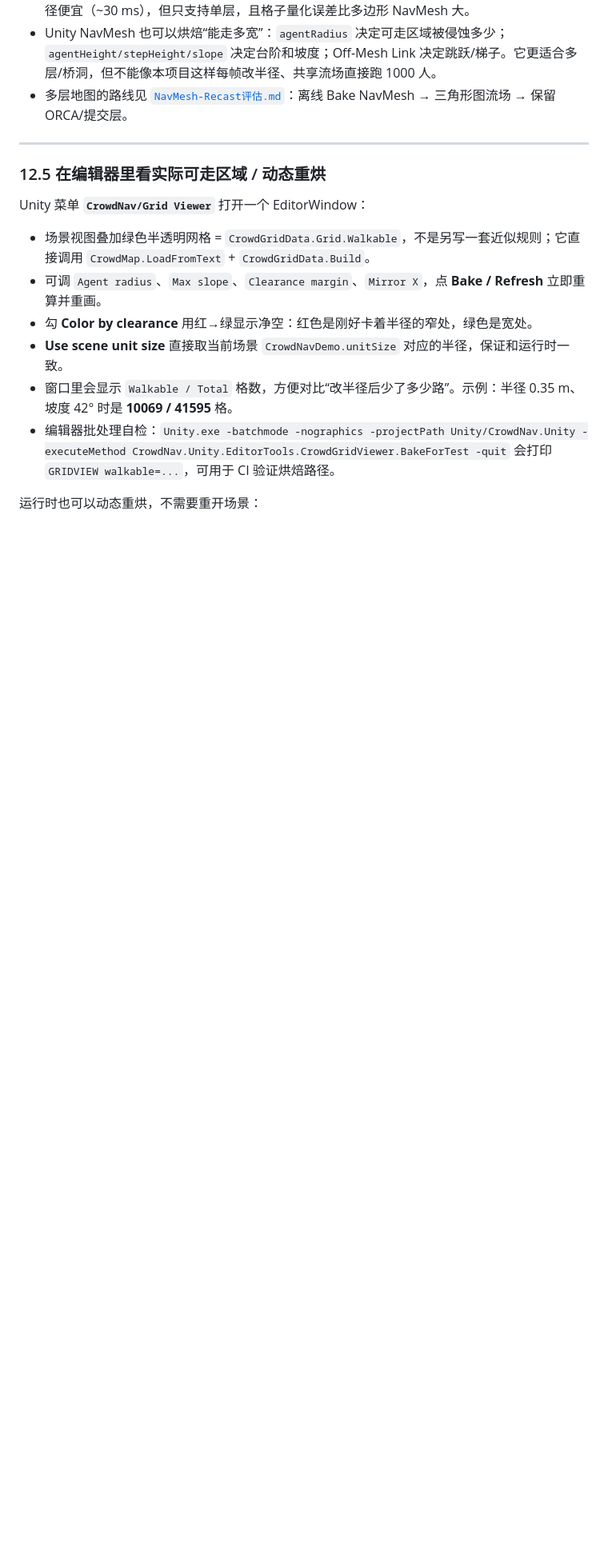
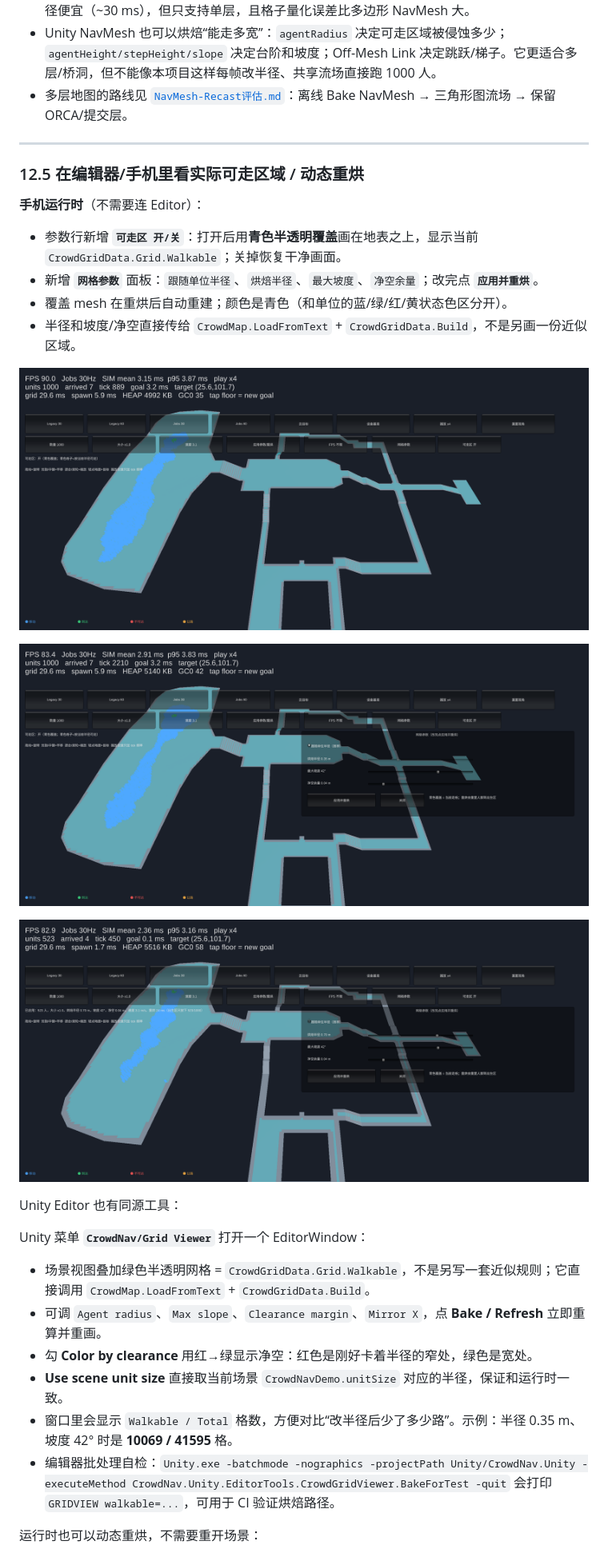
Before and after one commit to jeason1997/cluster-pathfinding-algorithm, a Markdown page: docs/Unity-Jobs-Burst优化.md, the part around the change. Shown at 80% size. GitHub-like rendering; pictures changed too: docs/assets/unity_device_grid_panel.png (added), docs/assets/unity_device_rebake.png (added), docs/assets/unity_device_walkable.png (added); blank space fills up the shorter version.

```diff
--- a/docs/Unity-Jobs-Burst优化.md
+++ b/docs/Unity-Jobs-Burst优化.md
@@ -434,7 +434,22 @@ corridor 最小可通过宽度 ≈ 2 * agentRadius + 2 * clearanceMargin + cellS
 
 ---
 
-### 12.5 在编辑器里看实际可走区域 / 动态重烘
+### 12.5 在编辑器/手机里看实际可走区域 / 动态重烘
+
+**手机运行时**（不需要连 Editor）：
+
+- 参数行新增 **`可走区 开/关`**：打开后用**青色半透明覆盖**画在地表之上，显示当前 `CrowdGridData.Grid.Walkable`；关掉恢复干净画面。
+- 新增 **`网格参数`** 面板：`跟随单位半径`、`烘焙半径`、`最大坡度`、`净空余量`；改完点 **`应用并重烘`**。
+- 覆盖 mesh 在重烘后自动重建；颜色是青色（和单位的蓝/绿/红/黄状态色区分开）。
+- 半径和坡度/净空直接传给 `CrowdMap.LoadFromText` + `CrowdGridData.Build`，不是另画一份近似区域。
+
+![手机可走区覆盖](assets/unity_device_walkable.png)
+
+![手机网格参数面板](assets/unity_device_grid_panel.png)
+
+![半径 0.70m 重烘后：523/1000 能放进出生区](assets/unity_device_rebake.png)
+
+Unity Editor 也有同源工具：
 
 Unity 菜单 **`CrowdNav/Grid Viewer`** 打开一个 EditorWindow：
 
```
Also changed, not shown: README.md (+2 -1 lines), Unity/CrowdNav.Unity/README.md (+2 -0 lines), 8 other files.
